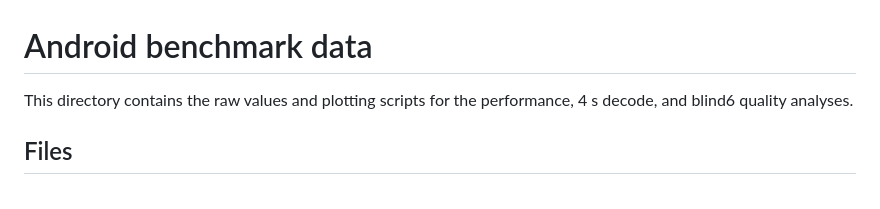
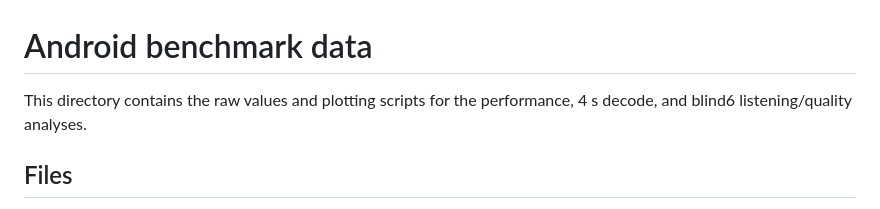
Before and after one commit to FastAnt/android_decoders_contest, a Markdown page: docs/benchmarks/README.md, the part around the change. Drawn GitHub-style.

Commit message:
Clarify blind6 listening/quality data index

```diff
--- a/docs/benchmarks/README.md
+++ b/docs/benchmarks/README.md
@@ -1,7 +1,7 @@
 # Android benchmark data
 
 This directory contains the raw values and plotting scripts for the
-performance, 4 s decode, and blind6 quality analyses.
+performance, 4 s decode, and blind6 listening/quality analyses.
 
 ## Files
 
```
